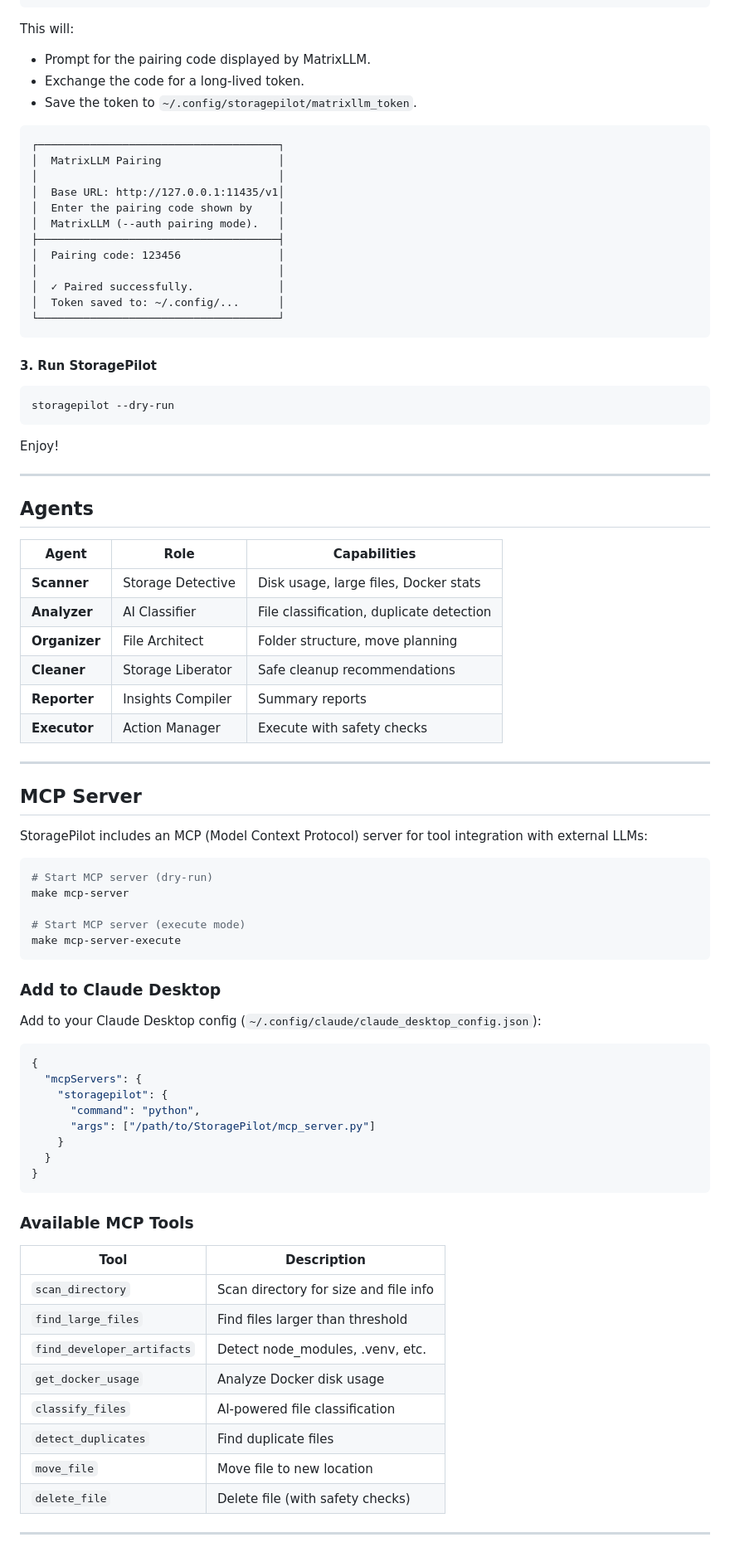
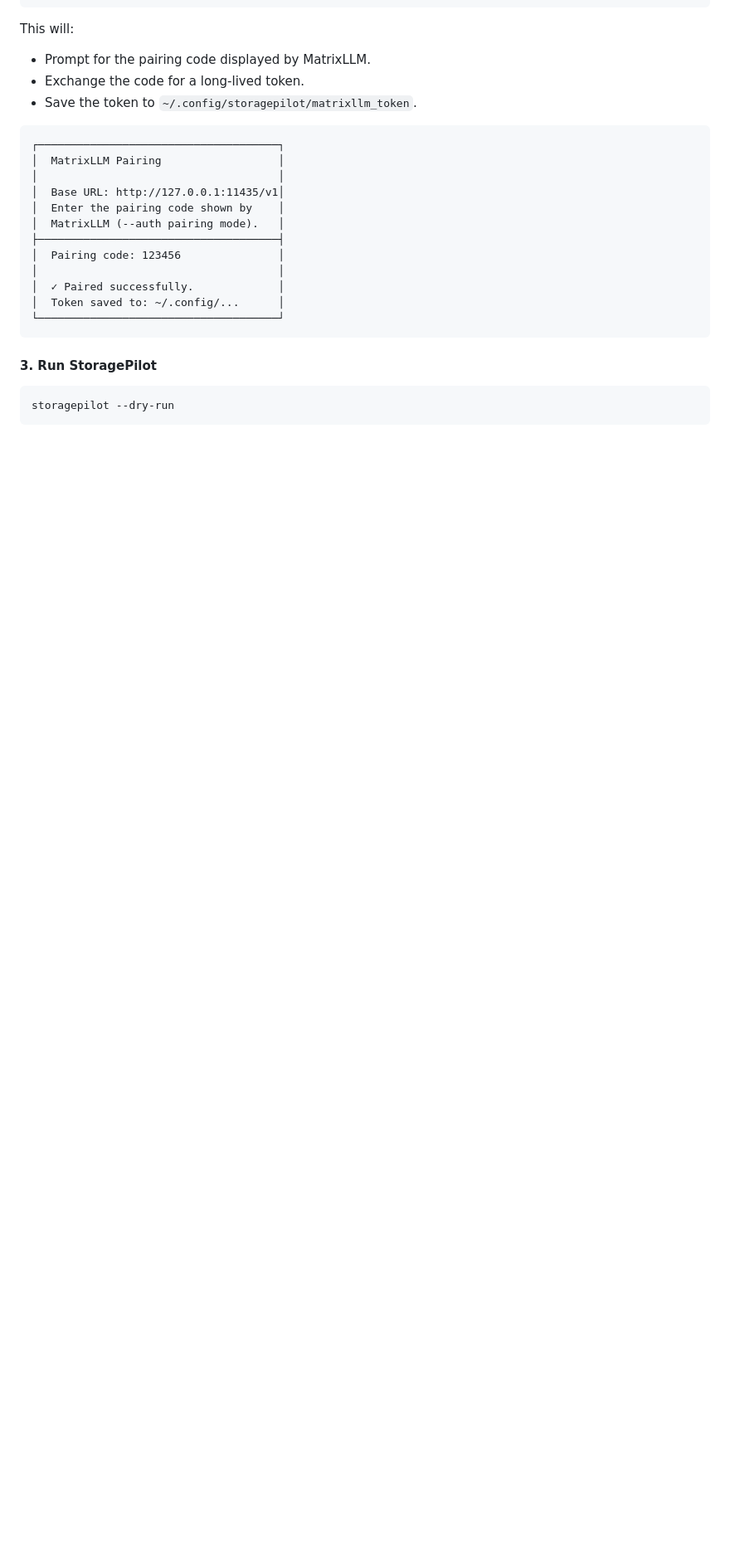
Before and after one commit to ruslanmv/StoragePilot, a Markdown page: README.md, the part around one of its changes. Shown at 83% size. Drawn GitHub-style; blank space fills up the shorter version.

````diff
--- a/README.md
+++ b/README.md
@@ -251,63 +302,3 @@ This will:
 ```bash
 storagepilot --dry-run
 ```
-
-Enjoy!
-
----
-
-## Agents
-
-| Agent | Role | Capabilities |
-|-------|------|--------------|
-| **Scanner** | Storage Detective | Disk usage, large files, Docker stats |
-| **Analyzer** | AI Classifier | File classification, duplicate detection |
-| **Organizer** | File Architect | Folder structure, move planning |
-| **Cleaner** | Storage Liberator | Safe cleanup recommendations |
-| **Reporter** | Insights Compiler | Summary reports |
-| **Executor** | Action Manager | Execute with safety checks |
-
----
-
-## MCP Server
-
-StoragePilot includes an MCP (Model Context Protocol) server for tool integration with external LLMs:
-
-```bash
-# Start MCP server (dry-run)
-make mcp-server
-
-# Start MCP server (execute mode)
-make mcp-server-execute
-```
-
-### Add to Claude Desktop
-
-Add to your Claude Desktop config (`~/.config/claude/claude_desktop_config.json`):
-
-```json
-{
-  "mcpServers": {
-    "storagepilot": {
-      "command": "python",
-      "args": ["/path/to/StoragePilot/mcp_server.py"]
-    }
-  }
-}
-```
-
-### Available MCP Tools
-
-| Tool | Description |
-|------|-------------|
-| `scan_directory` | Scan directory for size and file info |
-| `find_large_files` | Find files larger than threshold |
-| `find_developer_artifacts` | Detect node_modules, .venv, etc. |
-| `get_docker_usage` | Analyze Docker disk usage |
-| `classify_files` | AI-powered file classification |
-| `detect_duplicates` | Find duplicate files |
-| `move_file` | Move file to new location |
-| `delete_file` | Delete file (with safety checks) |
-
----
-
````
Also changed, not shown: other parts of README.md (+75 -46 lines).
